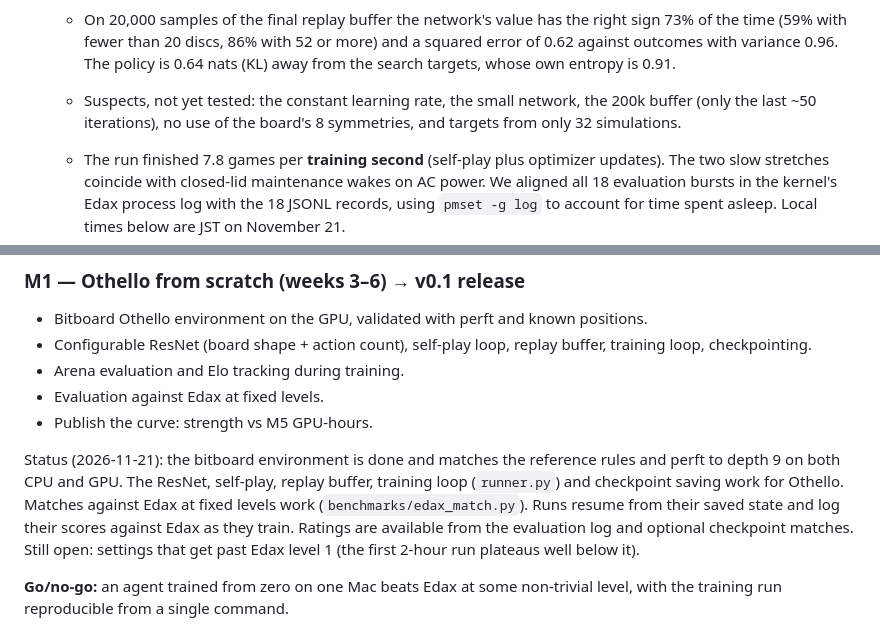
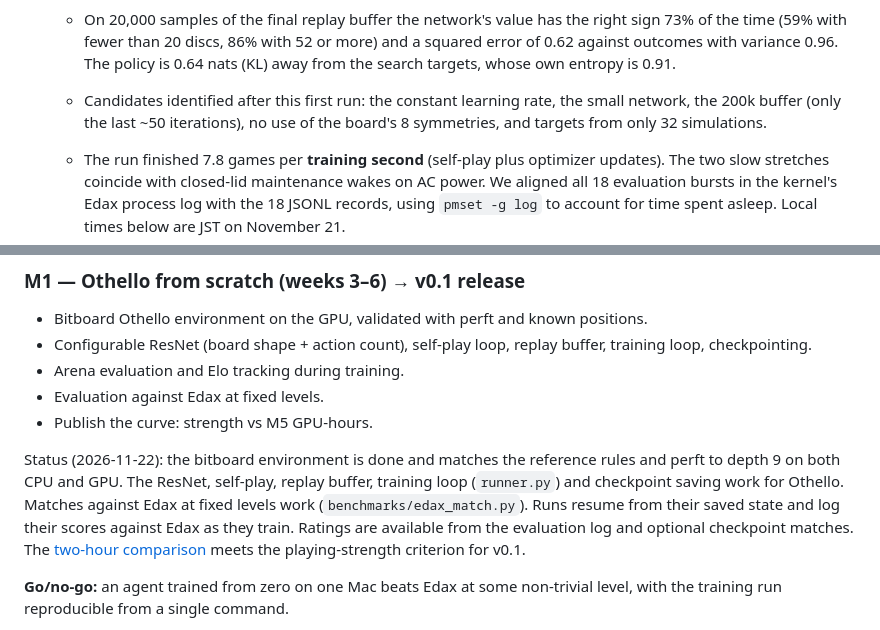
Before and after one commit to natsu0529/mac-alpha-zero, a Markdown page: ROADMAP.md, 2 parts joined by grey strips. Rendered like a GitHub page.

```diff
--- a/ROADMAP.md
+++ b/ROADMAP.md
@@ -117,7 +117,7 @@ The claim we want to be able to make, with numbers: **"Train a strong game-playi
   - Two hours do not reach Edax level 1. Strength and loss both stop improving after roughly 45–60 minutes (20k–27k games); the second hour buys almost nothing with these settings.
   - More search helps at level 1 (0.23 → 0.41 from 32 to 512 simulations), so the value head carries some signal, but not enough.
   - On 20,000 samples of the final replay buffer the network's value has the right sign 73% of the time (59% with fewer than 20 discs, 86% with 52 or more) and a squared error of 0.62 against outcomes with variance 0.96. The policy is 0.64 nats (KL) away from the search targets, whose own entropy is 0.91.
-  - Suspects, not yet tested: the constant learning rate, the small network, the 200k buffer (only the last ~50 iterations), no use of the board's 8 symmetries, and targets from only 32 simulations.
+  - Candidates identified after this first run: the constant learning rate, the small network, the 200k buffer (only the last ~50 iterations), no use of the board's 8 symmetries, and targets from only 32 simulations.
   - The run finished 7.8 games per **training second** (self-play plus optimizer updates). The two slow stretches coincide with closed-lid maintenance wakes on AC power. We aligned all 18 evaluation bursts in the kernel's Edax process log with the 18 JSONL records, using `pmset -g log` to account for time spent asleep. Local times below are JST on November 21.
 
     | Iterations | Games per training second | Mac power state during training |
@@ -189,7 +214,7 @@ Status (2026-11-19): search core, Connect4, PUCT, Gumbel root selection (PUCT be
 - Evaluation against Edax at fixed levels.
 - Publish the curve: strength vs M5 GPU-hours.
 
-Status (2026-11-21): the bitboard environment is done and matches the reference rules and perft to depth 9 on both CPU and GPU. The ResNet, self-play, replay buffer, training loop (`runner.py`) and checkpoint saving work for Othello. Matches against Edax at fixed levels work (`benchmarks/edax_match.py`). Runs resume from their saved state and log their scores against Edax as they train. Ratings are available from the evaluation log and optional checkpoint matches. Still open: settings that get past Edax level 1 (the first 2-hour run plateaus well below it).
+Status (2026-11-22): the bitboard environment is done and matches the reference rules and perft to depth 9 on both CPU and GPU. The ResNet, self-play, replay buffer, training loop (`runner.py`) and checkpoint saving work for Othello. Matches against Edax at fixed levels work (`benchmarks/edax_match.py`). Runs resume from their saved state and log their scores against Edax as they train. Ratings are available from the evaluation log and optional checkpoint matches. The [two-hour comparison](#two-hour-othello-comparison) meets the playing-strength criterion for v0.1.
 
 **Go/no-go:** an agent trained from zero on one Mac beats Edax at some non-trivial level, with the training run reproducible from a single command.
 
```
Also changed, not shown: other parts of ROADMAP.md (+25 -0 lines), README.md (+22 -12 lines), docs/othello-sym-strength.png (added), 2 other files.
